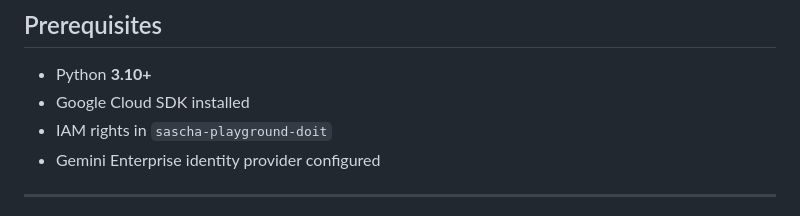
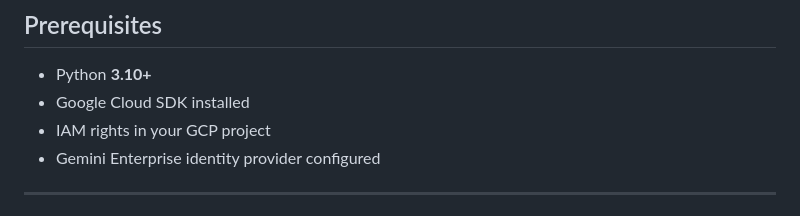
Before and after one commit to SaschaHeyer/gen-ai-livestream, a Markdown page: gemini-enterprise/custom-connector/README.md, the part around the change. Drawn GitHub-style.

```diff
--- a/gemini-enterprise/custom-connector/README.md
+++ b/gemini-enterprise/custom-connector/README.md
@@ -73,7 +73,7 @@ A fully scripted example of building a Gemini Enterprise (Agentspace) custom con
 ## Prerequisites
 - Python **3.10+**
 - Google Cloud SDK installed
-- IAM rights in `sascha-playground-doit`
+- IAM rights in your GCP project
 - Gemini Enterprise identity provider configured
 
 ---
```
